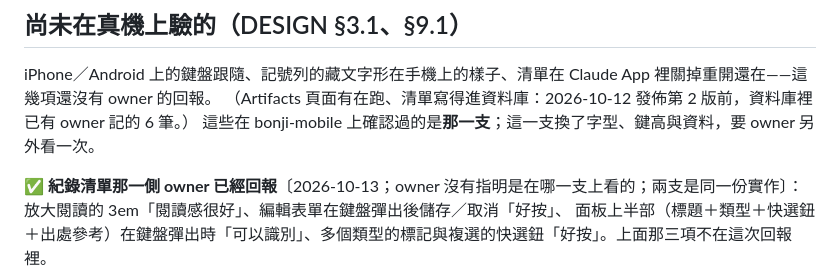
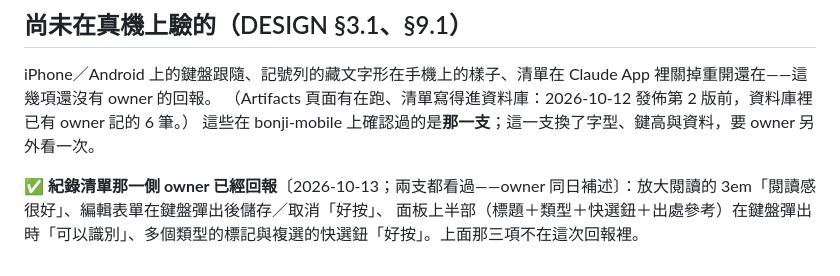
Before and after one commit to scottgfhong310/tibetan-siddham-mobile, a Markdown page: CLAUDE.md, the part around the change. Drawn GitHub-style.

Commit message:
docs: 手機上的四項——owner 補述兩支都看過（原寫「沒有指明是哪一支」）
Co-Authored-By: Claude Opus 5.5 <noreply@anthropic.com>

```diff
--- a/CLAUDE.md
+++ b/CLAUDE.md
@@ -108,5 +108,5 @@ iPhone／Android 上的鍵盤跟隨、記號列的藏文字形在手機上的樣
 （Artifacts 頁面有在跑、清單寫得進資料庫：2026-10-12 發佈第 2 版前，資料庫裡已有 owner 記的 6 筆。）
 這些在 bonji-mobile 上確認過的是**那一支**；這一支換了字型、鍵高與資料，要 owner 另外看一次。
 
-✅ **紀錄清單那一側 owner 已經回報**〔2026-10-13；owner 沒有指明是在哪一支上看的；兩支是同一份實作〕：放大閱讀的 3em「閱讀感很好」、編輯表單在鍵盤彈出後儲存／取消「好按」、
+✅ **紀錄清單那一側 owner 已經回報**〔2026-10-13；兩支都看過——owner 同日補述〕：放大閱讀的 3em「閱讀感很好」、編輯表單在鍵盤彈出後儲存／取消「好按」、
 面板上半部（標題＋類型＋快選鈕＋出處參考）在鍵盤彈出時「可以識別」、多個類型的標記與複選的快選鈕「好按」。上面那三項不在這次回報裡。
```
Also changed, not shown: DESIGN.md (+1 -1 lines).
